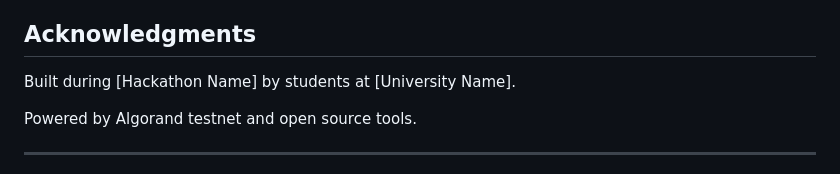
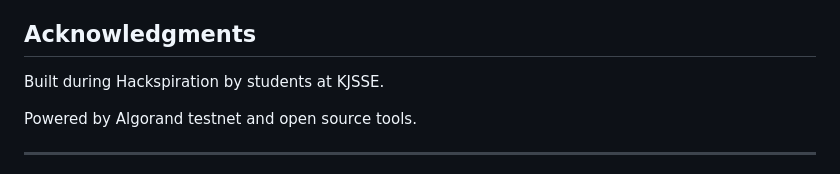
Before and after one commit to Coldnerdnacho/campusmint, a Markdown page: README.md, the part around the change. Drawn GitHub-style.

```diff
--- a/README.md
+++ b/README.md
@@ -433,7 +433,7 @@ MIT License. See [LICENSE.md](LICENSE.md)
 
 ## Acknowledgments
 
-Built during [Hackathon Name] by students at [University Name].
+Built during Hackspiration by students at KJSSE.
 
 Powered by Algorand testnet and open source tools.
 
```
